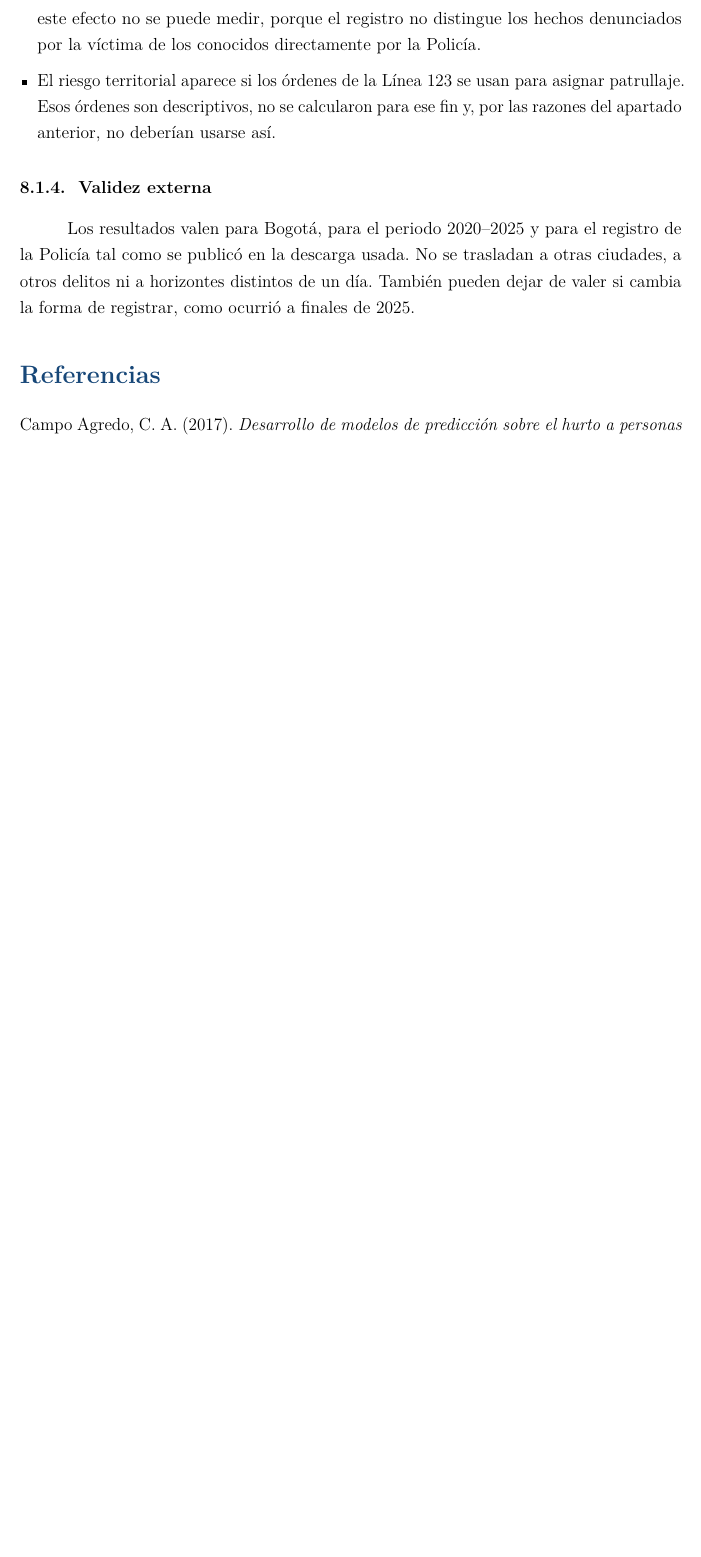
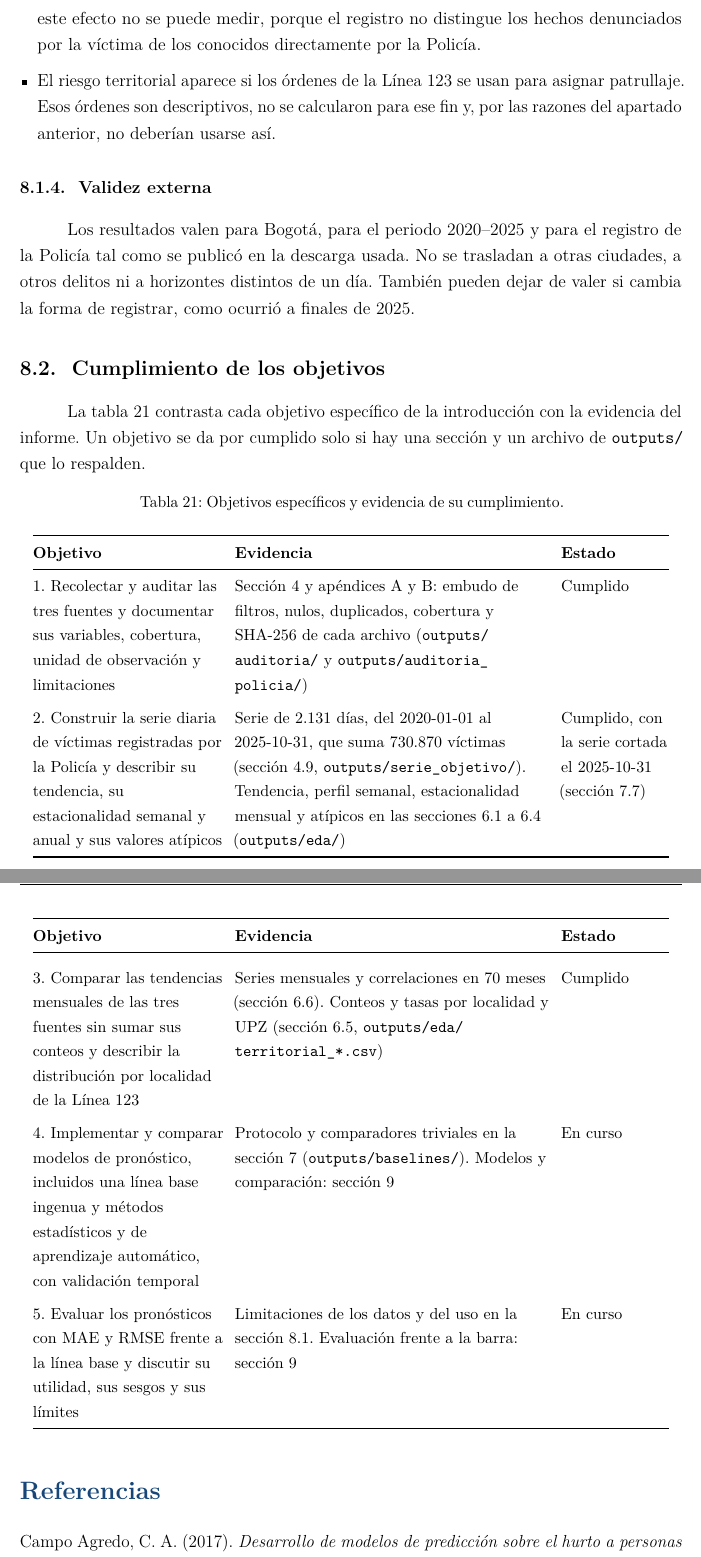
Before and after one commit to SarAlbN1/AD-DelitosBog, a LaTeX document (Informe/informe.tex, which reads Informe/secciones/11_conclusiones.tex): part of page 49 of 58 before the commit and two parts of pages 49 and 50 of 59 after it, the two joined at a grey line, cut so that both start at the same text, the shorter picture padded with empty space. Compiled offline with pdfLaTeX.

Commit message:
docs(informe): tabla de cumplimiento de los objetivos con la evidencia disponible (#49)

```diff
--- a/Informe/secciones/11_conclusiones.tex
+++ b/Informe/secciones/11_conclusiones.tex
@@ -44,5 +44,36 @@ En este proyecto el riesgo es menor, pero no nulo:
 % la barra (MAE 49,04) y si la mejora se sostiene en los pliegues; sin esas cifras no se escribe.
 Los resultados valen para Bogotá, para el periodo 2020--2025 y para el registro de la Policía tal como se publicó en la descarga usada. No se trasladan a otras ciudades, a otros delitos ni a horizontes distintos de un día. También pueden dejar de valer si cambia la forma de registrar, como ocurrió a finales de 2025.
 
-% Pendiente (#49): conclusiones, respuesta a la pregunta de investigación, tabla de objetivos y
-% trabajo futuro. Dependen de las secciones 9 y 10 (#46, #47).
+% Pendiente (#49): conclusiones, respuesta a la pregunta de investigación y trabajo futuro.
+% Dependen de las secciones 9 y 10 (#46, #47).
+
+\subsection{Cumplimiento de los objetivos}\label{sec:objetivos-cumplimiento}
+
+La tabla~\ref{tab:objetivos} contrasta cada objetivo específico de la introducción con la evidencia del informe. Un objetivo se da por cumplido solo si hay una sección y un archivo de \texttt{outputs/} que lo respalden.
+
+% Pendiente (#46, #47): estado y evidencia de los objetivos 4 y 5 con los resultados de las secciones 9 y 10.
+{\small
+\setlength{\tabcolsep}{4pt}
+\begin{longtable}{@{}>{\raggedright\arraybackslash}p{4.6cm}>{\raggedright\arraybackslash}p{7.6cm}>{\raggedright\arraybackslash}p{2.6cm}@{}}
+\caption{Objetivos específicos y evidencia de su cumplimiento.}\label{tab:objetivos}\\
+\toprule
+\textbf{Objetivo} & \textbf{Evidencia} & \textbf{Estado} \\
+\midrule
+\endfirsthead
+\toprule
+\textbf{Objetivo} & \textbf{Evidencia} & \textbf{Estado} \\
+\midrule
+\endhead
+\bottomrule
+\endfoot
+1. Recolectar y auditar las tres fuentes y documentar sus variables, cobertura, unidad de observación y limitaciones & Sección~\ref{sec:datos} y apéndices~\ref{ap:diccionario} y~\ref{ap:archivos}: embudo de filtros, nulos, duplicados, cobertura y SHA-256 de cada archivo (\texttt{outputs/\allowbreak{}auditoria/} y \texttt{outputs/\allowbreak{}auditoria\_\allowbreak{}policia/}) & Cumplido \\
+\addlinespace
+2. Construir la serie diaria de víctimas registradas por la Policía y describir su tendencia, su estacionalidad semanal y anual y sus valores atípicos & Serie de 2.131 días, del 2020-01-01 al 2025-10-31, que suma 730.870 víctimas (sección~\ref{sec:objetivo}, \texttt{outputs/\allowbreak{}serie\_\allowbreak{}objetivo/}). Tendencia, perfil semanal, estacionalidad mensual y atípicos en las secciones~\ref{sec:eda-anual} a~\ref{sec:eda-atipicos} (\texttt{outputs/eda/}) & Cumplido, con la serie cortada el 2025-10-31 (sección~\ref{sec:decisiones-eval}) \\
+\addlinespace
+3. Comparar las tendencias mensuales de las tres fuentes sin sumar sus conteos y describir la distribución por localidad de la Línea 123 & Series mensuales y correlaciones en 70 meses (sección~\ref{sec:fuentes-eda}). Conteos y tasas por localidad y UPZ (sección~\ref{sec:territorial}, \texttt{outputs/\allowbreak{}eda/\allowbreak{}territorial\_\allowbreak{}*.csv}) & Cumplido \\
+\addlinespace
+4. Implementar y comparar modelos de pronóstico, incluidos una línea base ingenua y métodos estadísticos y de aprendizaje automático, con validación temporal & Protocolo y comparadores triviales en la sección~\ref{sec:metodologia} (\texttt{outputs/baselines/}). Modelos y comparación: sección 9 & En curso \\
+\addlinespace
+5. Evaluar los pronósticos con MAE y RMSE frente a la línea base y discutir su utilidad, sus sesgos y sus límites & Limitaciones de los datos y del uso en la sección~\ref{sec:limitaciones}. Evaluación frente a la barra: sección 9 & En curso \\
+\end{longtable}
+}
```
